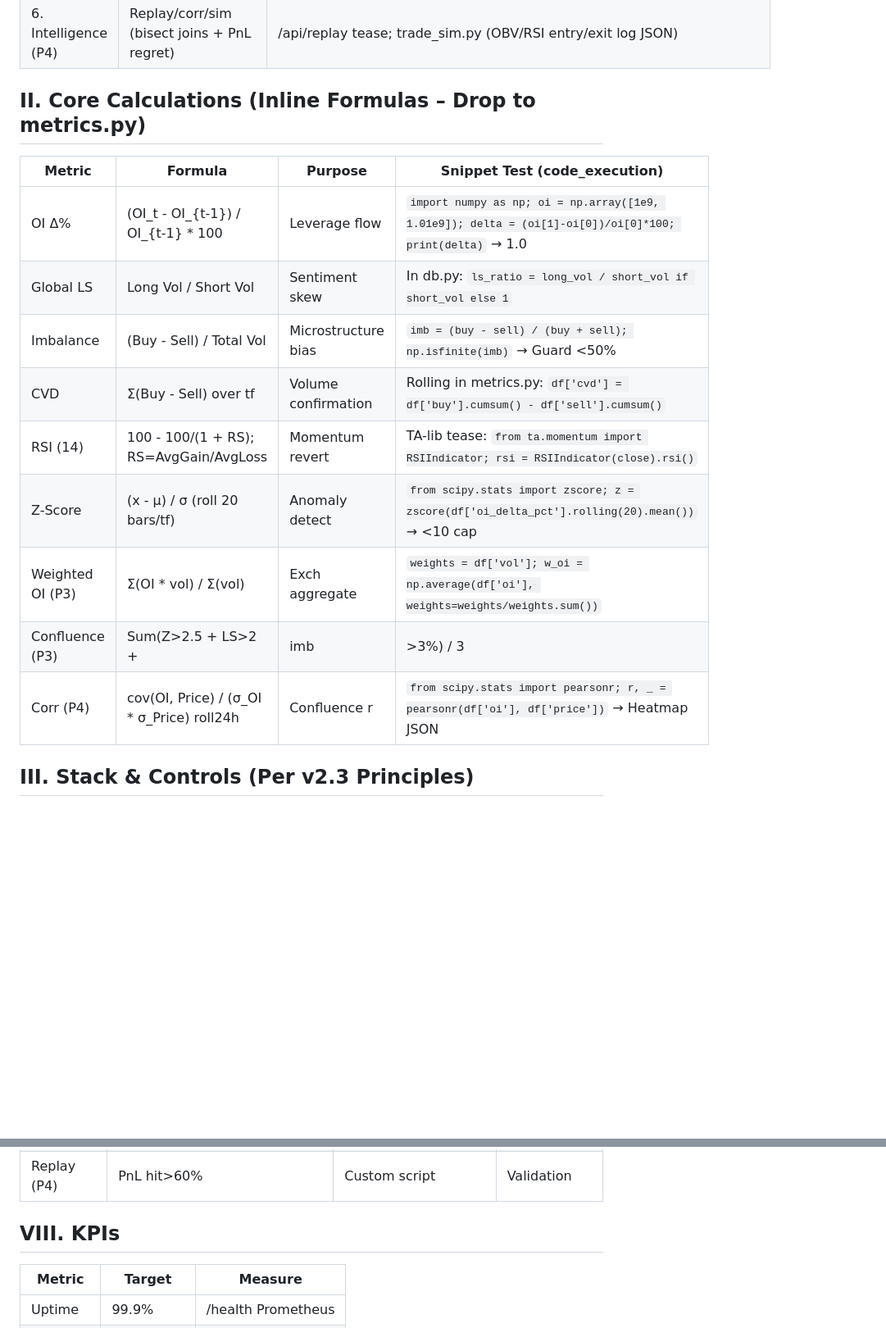
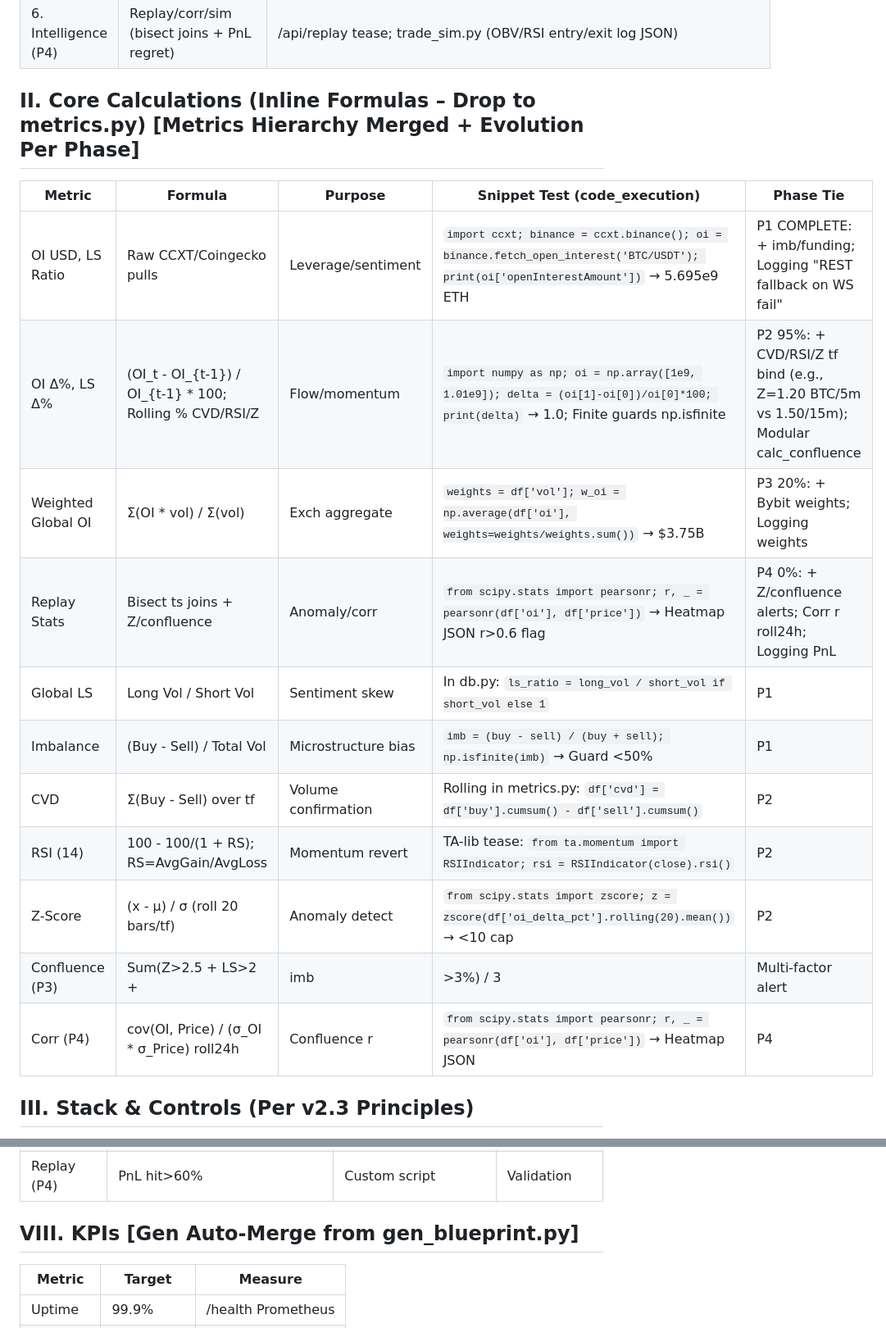
Before and after one commit to MorphQQ/crypto-futures-dashboard, a Markdown page: docs/quant_blueprint.md, 2 parts joined by grey strips. Shown at 82% size. Drawn GitHub-style; blank space fills up the shorter version.

Commit message:
Phase p=2: m=Framework Test

```diff
--- a/docs/quant_blueprint.md
+++ b/docs/quant_blueprint.md
@@ -14,17 +14,19 @@ Owner: Solo Dev (Lian Isaac) | Date: 2025-10-18 | Version: QE v1.0 (P2 95% → P
 | 6. Intelligence (P4) | Replay/corr/sim (bisect joins + PnL regret) | /api/replay tease; trade_sim.py (OBV/RSI entry/exit log JSON) |
 
-## II. Core Calculations (Inline Formulas – Drop to metrics.py)
-| Metric | Formula | Purpose | Snippet Test (code_execution) |
-|--------|---------|---------|-------------------------------|
-| OI Δ% | (OI_t - OI_{t-1}) / OI_{t-1} * 100 | Leverage flow | `import numpy as np; oi = np.array([1e9, 1.01e9]); delta = (oi[1]-oi[0])/oi[0]*100; print(delta)` → 1.0 |
-| Global LS | Long Vol / Short Vol | Sentiment skew | In db.py: `ls_ratio = long_vol / short_vol if short_vol else 1` |
-| Imbalance | (Buy - Sell) / Total Vol | Microstructure bias | `imb = (buy - sell) / (buy + sell); np.isfinite(imb)` → Guard <50% |
-| CVD | Σ(Buy - Sell) over tf | Volume confirmation | Rolling in metrics.py: `df['cvd'] = df['buy'].cumsum() - df['sell'].cumsum()` |
-| RSI (14) | 100 - 100/(1 + RS); RS=AvgGain/AvgLoss | Momentum revert | TA-lib tease: `from ta.momentum import RSIIndicator; rsi = RSIIndicator(close).rsi()` |
-| Z-Score | (x - μ) / σ (roll 20 bars/tf) | Anomaly detect | `from scipy.stats import zscore; z = zscore(df['oi_delta_pct'].rolling(20).mean())` → <10 cap |
-| Weighted OI (P3) | Σ(OI * vol) / Σ(vol) | Exch aggregate | `weights = df['vol']; w_oi = np.average(df['oi'], weights=weights/weights.sum())` |
-| Confluence (P3) | Sum(Z>2.5 + LS>2 + |imb|>3%) / 3 | Multi-factor alert | `score = sum([z>2.5, ls>2, abs(imb)>3])/3; if score>0.66: emit 'alert_toast'` |
-| Corr (P4) | cov(OI, Price) / (σ_OI * σ_Price) roll24h | Confluence r | `from scipy.stats import pearsonr; r, _ = pearsonr(df['oi'], df['price'])` → Heatmap JSON |
+## II. Core Calculations (Inline Formulas – Drop to metrics.py)  [Metrics Hierarchy Merged + Evolution Per Phase]
+| Metric | Formula | Purpose | Snippet Test (code_execution) | Phase Tie |
+|--------|---------|---------|-------------------------------|-----------|
+| OI USD, LS Ratio | Raw CCXT/Coingecko pulls | Leverage/sentiment | `import ccxt; binance = ccxt.binance(); oi = binance.fetch_open_interest('BTC/USDT'); print(oi['openInterestAmount'])` → 5.695e9 ETH | P1 COMPLETE: + imb/funding; Logging "REST fallback on WS fail" |
+| OI Δ%, LS Δ% | (OI_t - OI_{t-1}) / OI_{t-1} * 100; Rolling % CVD/RSI/Z | Flow/momentum | `import numpy as np; oi = np.array([1e9, 1.01e9]); delta = (oi[1]-oi[0])/oi[0]*100; print(delta)` → 1.0; Finite guards np.isfinite | P2 95%: + CVD/RSI/Z tf bind (e.g., Z=1.20 BTC/5m vs 1.50/15m); Modular calc_confluence |
+| Weighted Global OI | Σ(OI * vol) / Σ(vol) | Exch aggregate | `weights = df['vol']; w_oi = np.average(df['oi'], weights=weights/weights.sum())` → $3.75B | P3 20%: + Bybit weights; Logging weights |
+| Replay Stats | Bisect ts joins + Z/confluence | Anomaly/corr | `from scipy.stats import pearsonr; r, _ = pearsonr(df['oi'], df['price'])` → Heatmap JSON r>0.6 flag | P4 0%: + Z/confluence alerts; Corr r roll24h; Logging PnL |
+| Global LS | Long Vol / Short Vol | Sentiment skew | In db.py: `ls_ratio = long_vol / short_vol if short_vol else 1` | P1 |
+| Imbalance | (Buy - Sell) / Total Vol | Microstructure bias | `imb = (buy - sell) / (buy + sell); np.isfinite(imb)` → Guard <50% | P1 |
+| CVD | Σ(Buy - Sell) over tf | Volume confirmation | Rolling in metrics.py: `df['cvd'] = df['buy'].cumsum() - df['sell'].cumsum()` | P2 |
+| RSI (14) | 100 - 100/(1 + RS); RS=AvgGain/AvgLoss | Momentum revert | TA-lib tease: `from ta.momentum import RSIIndicator; rsi = RSIIndicator(close).rsi()` | P2 |
+| Z-Score | (x - μ) / σ (roll 20 bars/tf) | Anomaly detect | `from scipy.stats import zscore; z = zscore(df['oi_delta_pct'].rolling(20).mean())` → <10 cap | P2 |
+| Confluence (P3) | Sum(Z>2.5 + LS>2 + |imb|>3%) / 3 | Multi-factor alert | `score = sum([z>2.5, ls>2, abs(imb)>3])/3; if score>0.66: emit 'alert_toast'` | P3 |
+| Corr (P4) | cov(OI, Price) / (σ_OI * σ_Price) roll24h | Confluence r | `from scipy.stats import pearsonr; r, _ = pearsonr(df['oi'], df['price'])` → Heatmap JSON | P4 |
 
 ## III. Stack & Controls (Per v2.3 Principles)
 - **Lang/Libs:** Py3.12 (ccxt/numpy/pandas/scipy); Node20 (Tremor^3.18.7/Recharts/hot-toast).
@@ -64,7 +66,7 @@ Owner: Solo Dev (Lian Isaac) | Date: 2025-10-18 | Version: QE v1.0 (P2 95% → P
 | WS | 24h uptime <5 recon | Logs/Prometheus tease | 99.9% |
 | Replay (P4) | PnL hit>60% | Custom script | Validation |
 
-## VIII. KPIs
+## VIII. KPIs  [Gen Auto-Merge from gen_blueprint.py]
 | Metric | Target | Measure |
 |--------|--------|---------|
 | Uptime | 99.9% | /health Prometheus |
```
Also changed, not shown: other parts of docs/quant_blueprint.md (+7 -7 lines), docs/quant_progress_tracker.md (+18 -0 lines), docs/roadmap.md (+2 -0 lines).
